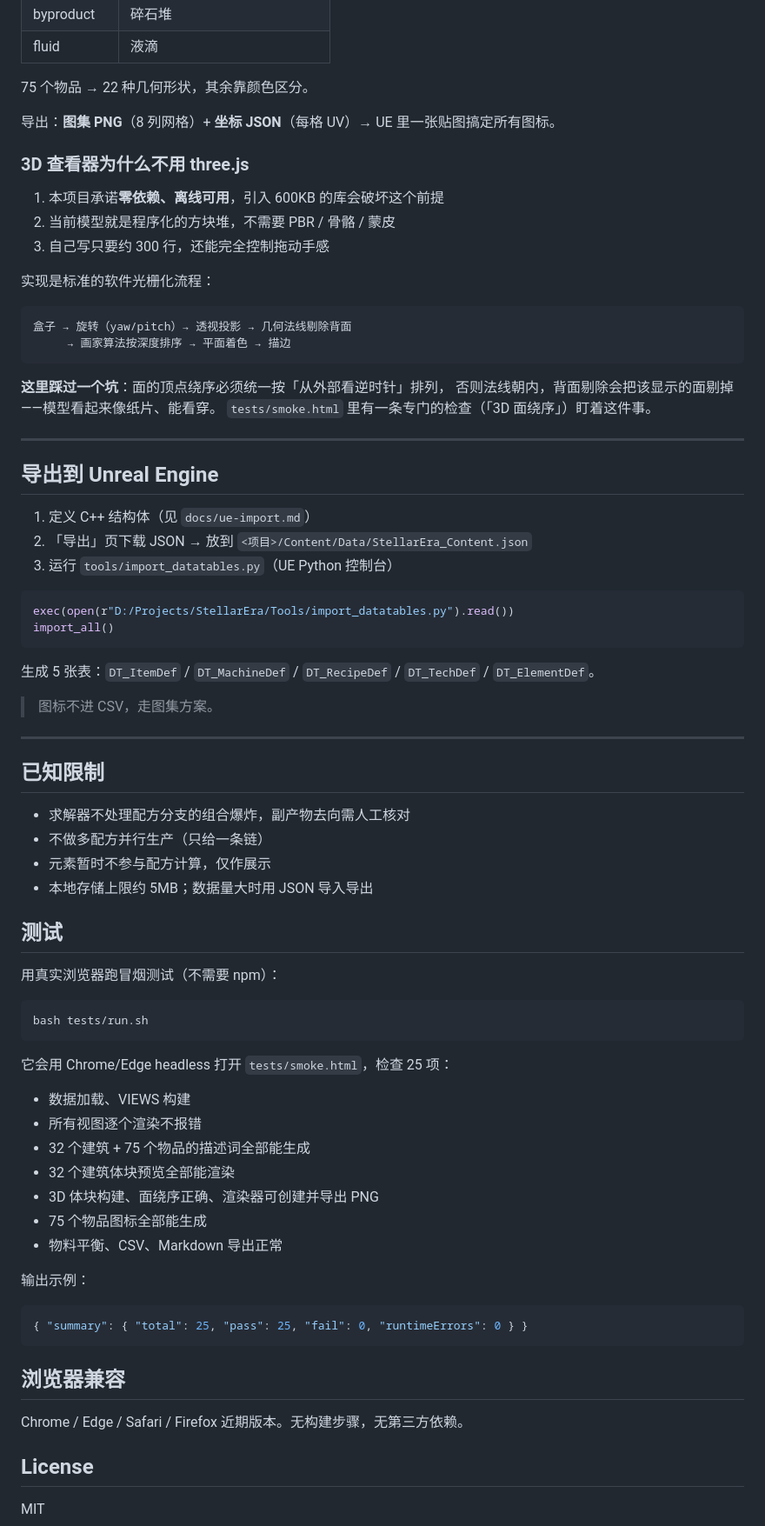
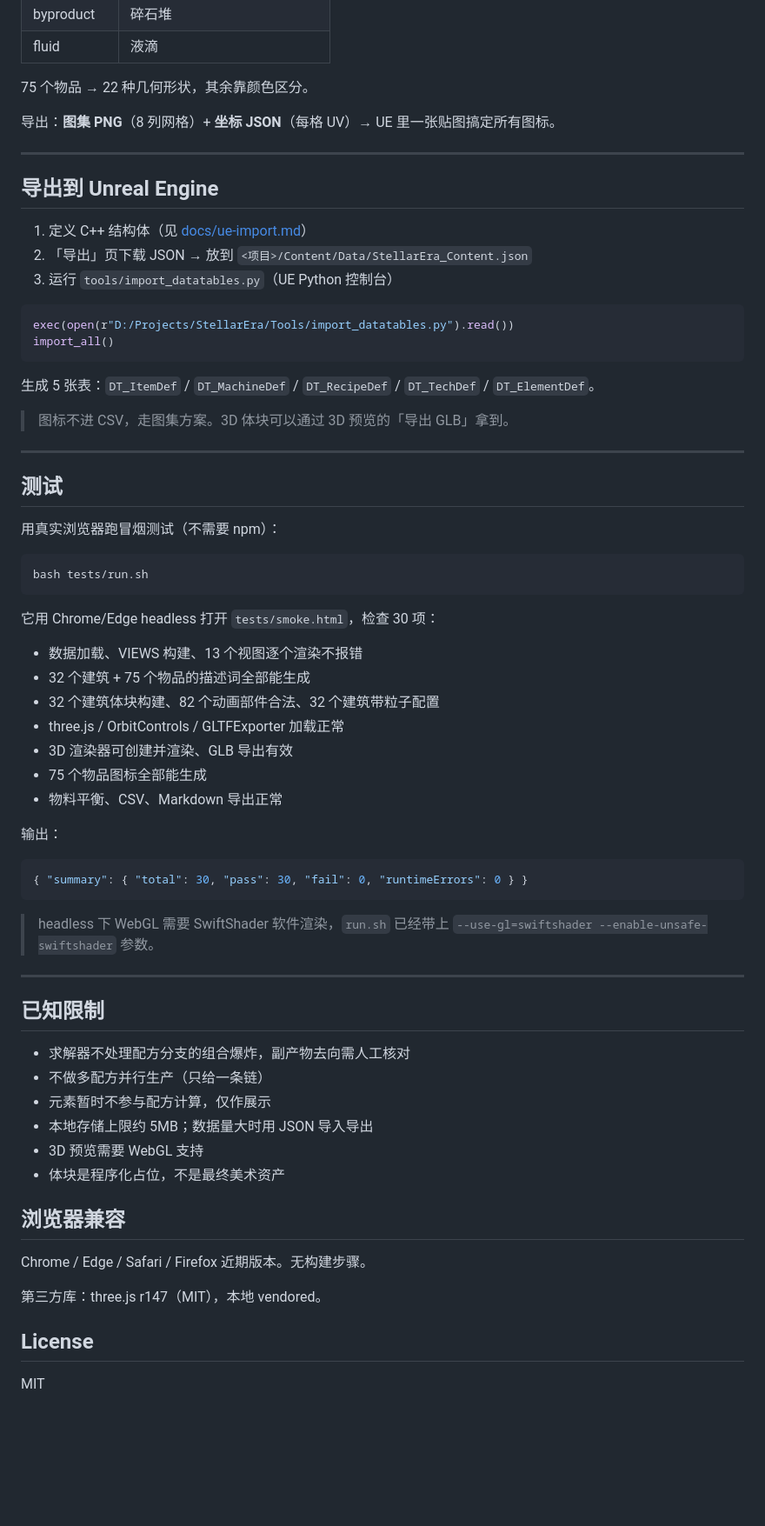
Before and after one commit to xiaobaibaix/Forgeworks, a Markdown page: README.md, the part around one of its changes. Shown at 87% size. Drawn GitHub-style; blank space fills up the shorter version.

````diff
--- a/README.md
+++ b/README.md
@@ -204,28 +245,11 @@ Forgeworks/
 
 导出：**图集 PNG**（8 列网格）+ **坐标 JSON**（每格 UV）→ UE 里一张贴图搞定所有图标。
 
-### 3D 查看器为什么不用 three.js
-
-1. 本项目承诺**零依赖、离线可用**，引入 600KB 的库会破坏这个前提
-2. 当前模型就是程序化的方块堆，不需要 PBR / 骨骼 / 蒙皮
-3. 自己写只要约 300 行，还能完全控制拖动手感
-
-实现是标准的软件光栅化流程：
-
-```
-盒子 → 旋转（yaw/pitch）→ 透视投影 → 几何法线剔除背面
-     → 画家算法按深度排序 → 平面着色 → 描边
-```
-
-**这里踩过一个坑**：面的顶点绕序必须统一按「从外部看逆时针」排列，
-否则法线朝内，背面剔除会把该显示的面剔掉——模型看起来像纸片、能看穿。
-`tests/smoke.html` 里有一条专门的检查（「3D 面绕序」）盯着这件事。
-
 ---
 
 ## 导出到 Unreal Engine
 
-1. 定义 C++ 结构体（见 `docs/ue-import.md`）
+1. 定义 C++ 结构体（见 [docs/ue-import.md](docs/ue-import.md)）
 2. 「导出」页下载 JSON → 放到 `<项目>/Content/Data/StellarEra_Content.json`
 3. 运行 `tools/import_datatables.py`（UE Python 控制台）
 
@@ -236,7 +260,36 @@ import_all()
 
 生成 5 张表：`DT_ItemDef` / `DT_MachineDef` / `DT_RecipeDef` / `DT_TechDef` / `DT_ElementDef`。
 
-> 图标不进 CSV，走图集方案。
+> 图标不进 CSV，走图集方案。3D 体块可以通过 3D 预览的「导出 GLB」拿到。
+
+---
+
+## 测试
+
+用真实浏览器跑冒烟测试（不需要 npm）：
+
+```bash
+bash tests/run.sh
+```
+
+它用 Chrome/Edge headless 打开 `tests/smoke.html`，检查 30 项：
+
+- 数据加载、VIEWS 构建、13 个视图逐个渲染不报错
+- 32 个建筑 + 75 个物品的描述词全部能生成
+- 32 个建筑体块构建、82 个动画部件合法、32 个建筑带粒子配置
+- three.js / OrbitControls / GLTFExporter 加载正常
+- 3D 渲染器可创建并渲染、GLB 导出有效
+- 75 个物品图标全部能生成
+- 物料平衡、CSV、Markdown 导出正常
+
+输出：
+
+```json
+{ "summary": { "total": 30, "pass": 30, "fail": 0, "runtimeErrors": 0 } }
+```
+
+> headless 下 WebGL 需要 SwiftShader 软件渲染，`run.sh` 已经带上
+> `--use-gl=swiftshader --enable-unsafe-swiftshader` 参数。
 
 ---
 
@@ -246,34 +299,14 @@ import_all()
 - 不做多配方并行生产（只给一条链）
 - 元素暂时不参与配方计算，仅作展示
 - 本地存储上限约 5MB；数据量大时用 JSON 导入导出
-
-## 测试
-
-用真实浏览器跑冒烟测试（不需要 npm）：
-
-```bash
-bash tests/run.sh
-```
-
-它会用 Chrome/Edge headless 打开 `tests/smoke.html`，检查 25 项：
-
-- 数据加载、VIEWS 构建
-- 所有视图逐个渲染不报错
-- 32 个建筑 + 75 个物品的描述词全部能生成
-- 32 个建筑体块预览全部能渲染
-- 3D 体块构建、面绕序正确、渲染器可创建并导出 PNG
-- 75 个物品图标全部能生成
-- 物料平衡、CSV、Markdown 导出正常
-
-输出示例：
-
-```json
-{ "summary": { "total": 25, "pass": 25, "fail": 0, "runtimeErrors": 0 } }
-```
+- 3D 预览需要 WebGL 支持
+- 体块是程序化占位，不是最终美术资产
 
 ## 浏览器兼容
 
-Chrome / Edge / Safari / Firefox 近期版本。无构建步骤，无第三方依赖。
+Chrome / Edge / Safari / Firefox 近期版本。无构建步骤。
+
+第三方库：three.js r147（MIT），本地 vendored。
 
 ## License
 
````
Also changed, not shown: other parts of README.md (+58 -17 lines), docs/screenshots/5-viewer3d.png, docs/screenshots/6-viewer3d-furnace.png (added), 10 other files.
